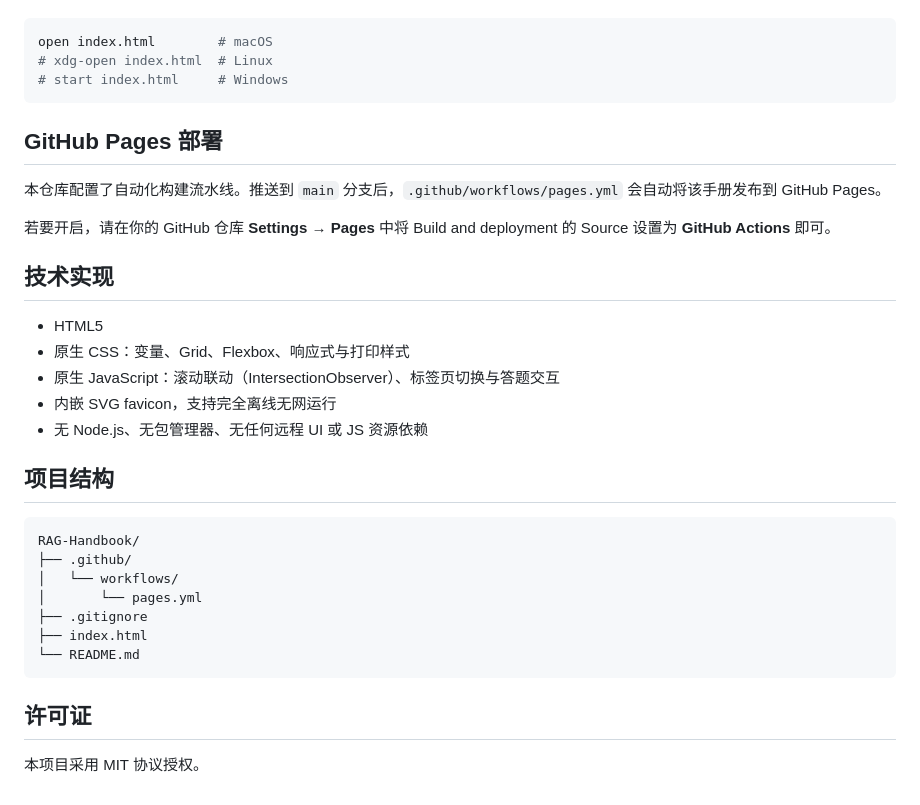
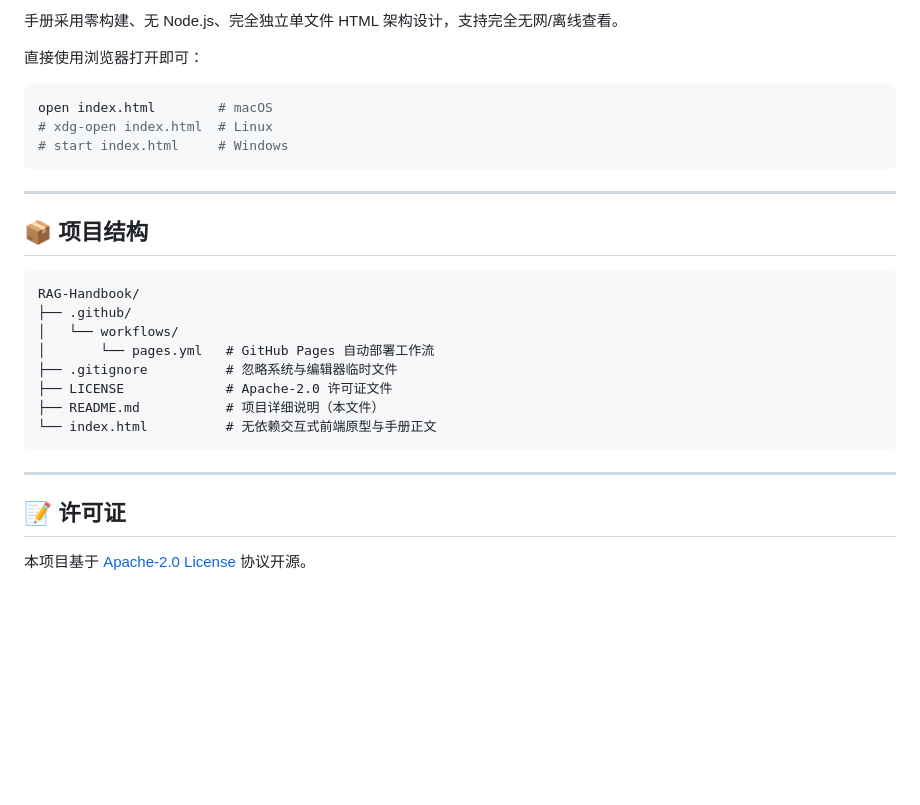
Before and after one commit to awch-D/RAG-Handbook, a Markdown page: README.md, the part around one of its changes. Rendered like a GitHub page; blank space fills up the shorter version.

````diff
--- a/README.md
+++ b/README.md
@@ -57,36 +70,30 @@
 
+手册采用零构建、无 Node.js、完全独立单文件 HTML 架构设计，支持完全无网/离线查看。
+
+直接使用浏览器打开即可：
 ```bash
 open index.html        # macOS
 # xdg-open index.html  # Linux
 # start index.html     # Windows
 ```
 
-## GitHub Pages 部署
+---
 
-本仓库配置了自动化构建流水线。推送到 `main` 分支后，`.github/workflows/pages.yml` 会自动将该手册发布到 GitHub Pages。
-
-若要开启，请在你的 GitHub 仓库 **Settings → Pages** 中将 Build and deployment 的 Source 设置为 **GitHub Actions** 即可。
-
-## 技术实现
-
-- HTML5
-- 原生 CSS：变量、Grid、Flexbox、响应式与打印样式
-- 原生 JavaScript：滚动联动（IntersectionObserver）、标签页切换与答题交互
-- 内嵌 SVG favicon，支持完全离线无网运行
-- 无 Node.js、无包管理器、无任何远程 UI 或 JS 资源依赖
-
-## 项目结构
+## 📦 项目结构
 
 ```text
 RAG-Handbook/
 ├── .github/
 │   └── workflows/
-│       └── pages.yml
-├── .gitignore
-├── index.html
-└── README.md
+│       └── pages.yml   # GitHub Pages 自动部署工作流
+├── .gitignore          # 忽略系统与编辑器临时文件
+├── LICENSE             # Apache-2.0 许可证文件
+├── README.md           # 项目详细说明（本文件）
+└── index.html          # 无依赖交互式前端原型与手册正文
 ```
 
-## 许可证
+---
 
-本项目采用 MIT 协议授权。
+## 📝 许可证
+
+本项目基于 [Apache-2.0 License](LICENSE) 协议开源。
````
Also changed, not shown: other parts of README.md (+50 -37 lines).
